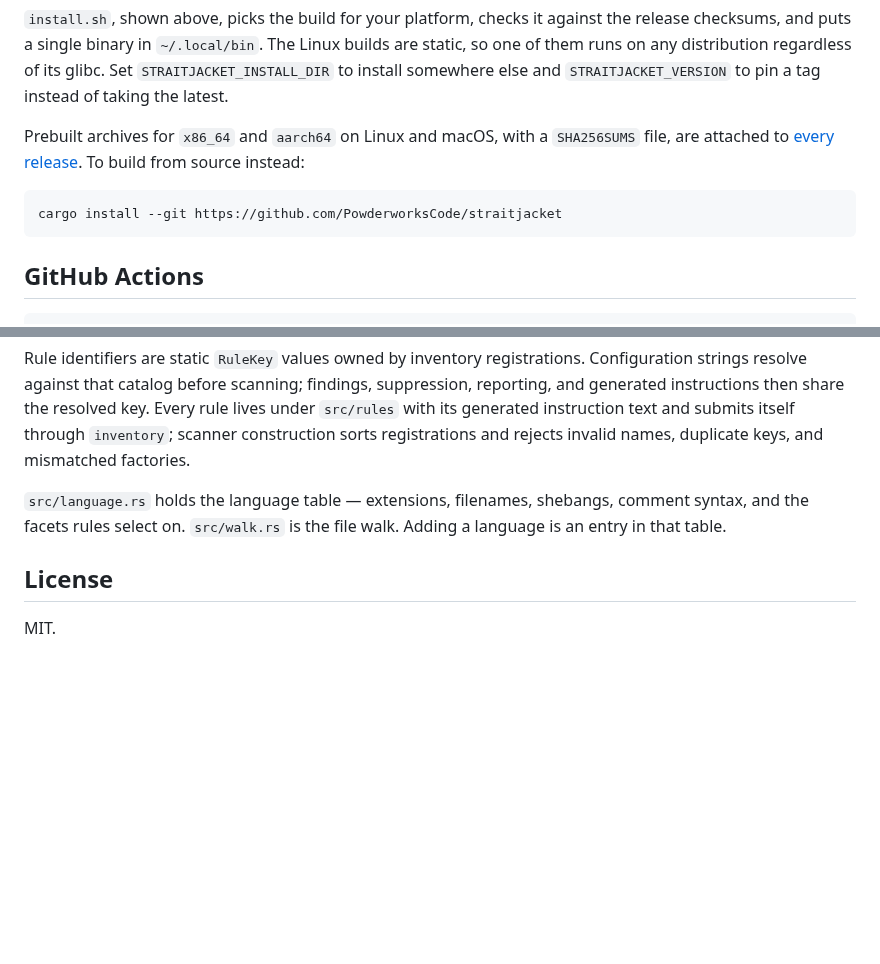
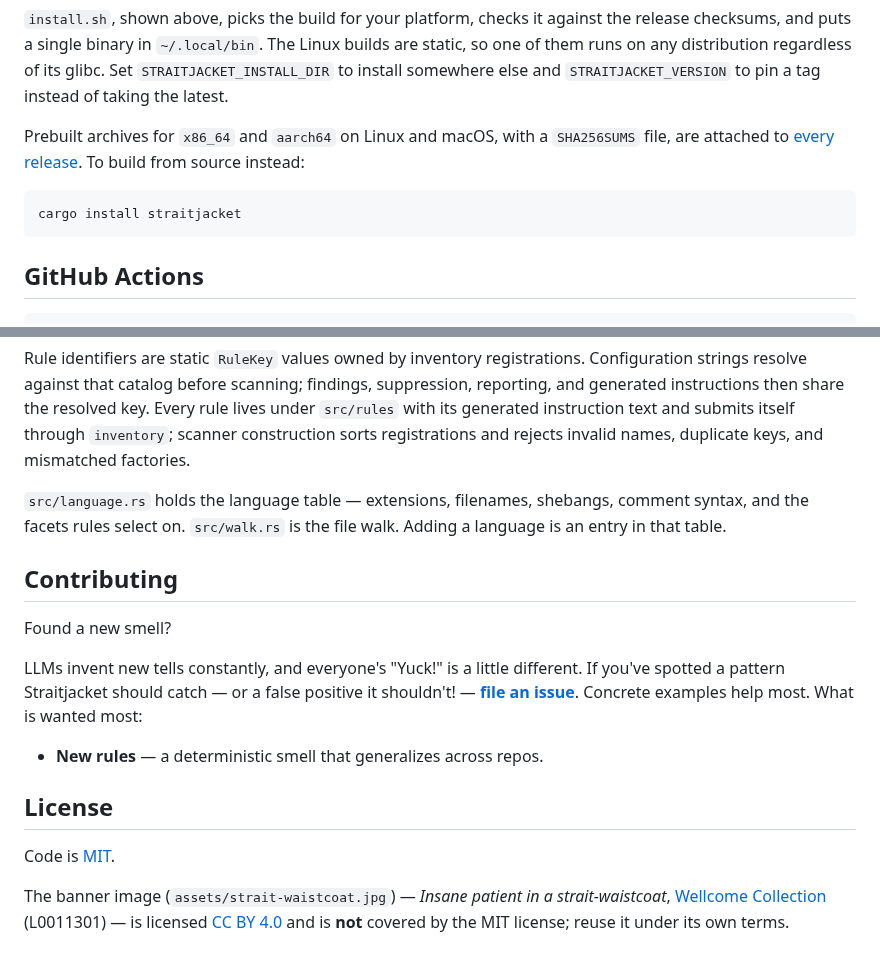
Before and after one commit to PowderworksCode/straitjacket, a Markdown page: README.md, 2 parts joined by grey strips. GitHub-like rendering; blank space fills up the shorter version.

````diff
--- a/README.md
+++ b/README.md
@@ -36,7 +79,7 @@ Prebuilt archives for `x86_64` and `aarch64` on Linux and macOS, with a
 source instead:
 
 ```sh
-cargo install --git https://github.com/PowderworksCode/straitjacket
+cargo install straitjacket
 ```
 
 [releases]: https://github.com/PowderworksCode/straitjacket/releases
@@ -253,6 +296,22 @@ rejects invalid names, duplicate keys, and mismatched factories.
 comment syntax, and the facets rules select on. `src/walk.rs` is the file walk.
 Adding a language is an entry in that table.
 
+## Contributing
+
+Found a new smell?
+
+LLMs invent new tells constantly, and everyone's "Yuck!" is a little different.
+If you've spotted a pattern Straitjacket should catch — or a false positive it
+shouldn't! — [**file an issue**](https://github.com/PowderworksCode/straitjacket/issues).
+Concrete examples help most. What is wanted most:
+
+- **New rules** — a deterministic smell that generalizes across repos.
+
 ## License
 
-MIT.
+Code is [MIT](LICENSE).
+
+The banner image (`assets/strait-waistcoat.jpg`) — *Insane patient in a
+strait-waistcoat*, [Wellcome Collection](https://wellcomecollection.org/works/ckwscya3)
+(L0011301) — is licensed [CC BY 4.0](https://creativecommons.org/licenses/by/4.0)
+and is **not** covered by the MIT license; reuse it under its own terms.
````
Also changed, not shown: other parts of README.md (+49 -6 lines), notes/field_guide.md (+4 -0 lines), assets/strait-waistcoat.jpg (added), 2 other files.
